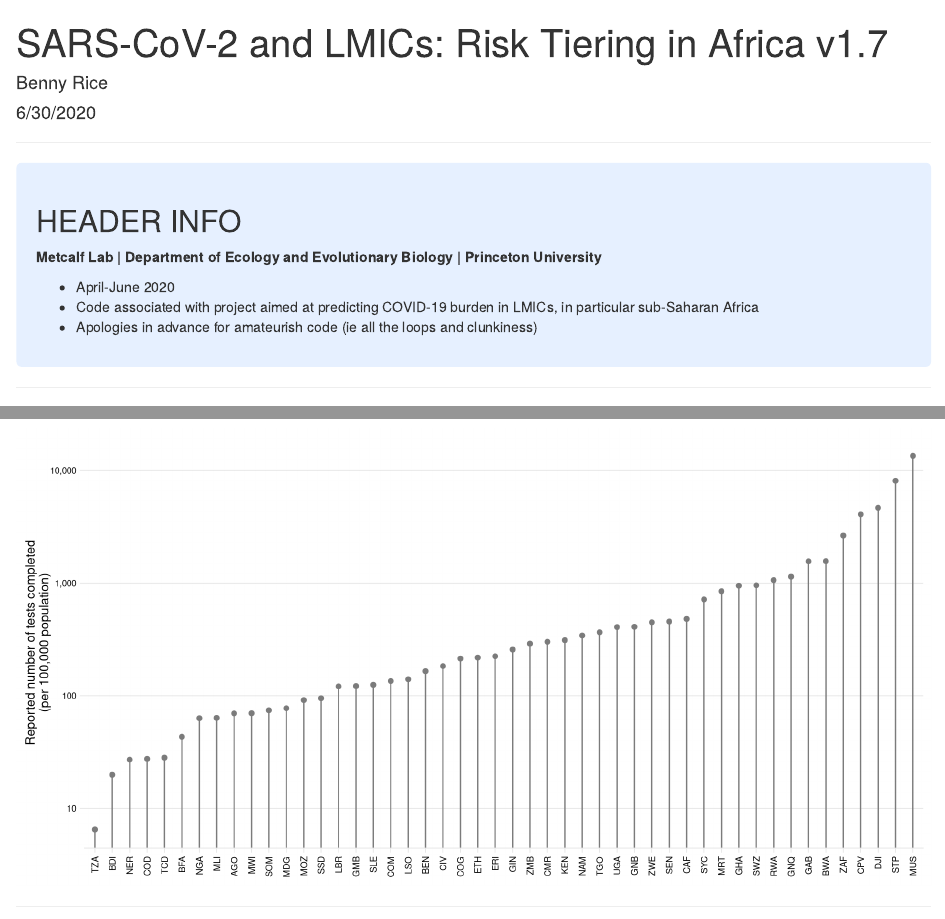
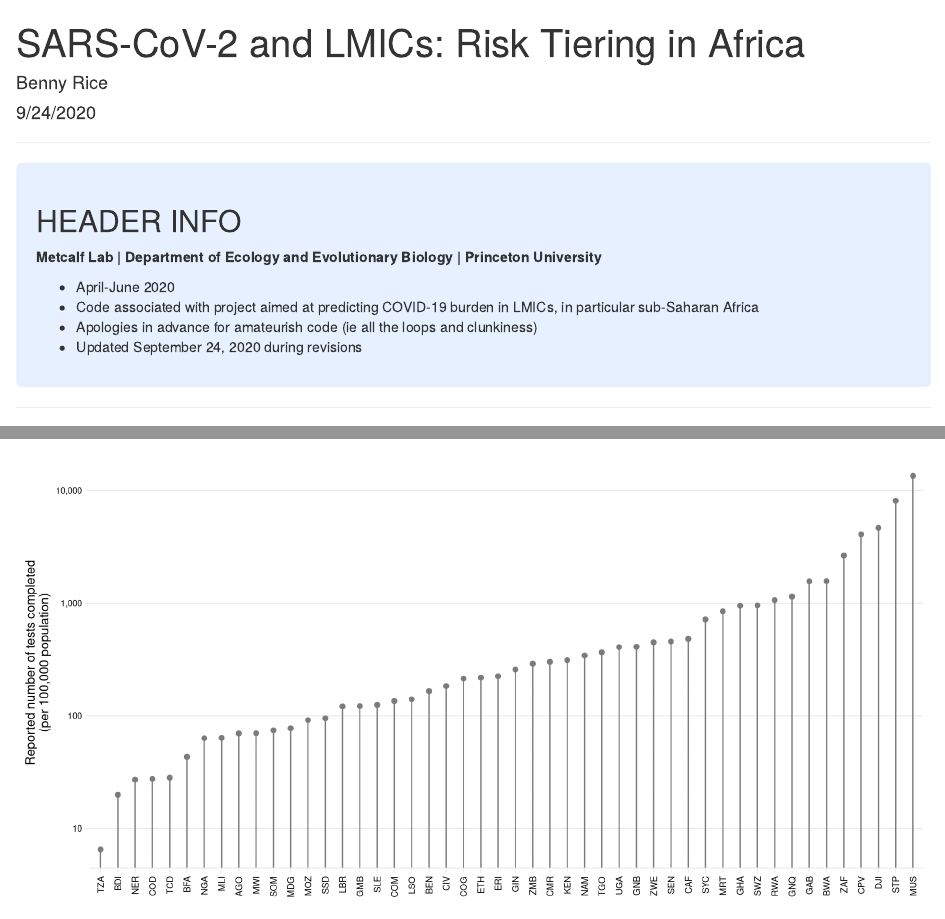
Before and after one commit to labmetcalf/SSA-SARS-CoV-2, an R Markdown document (R/Code_to_make_figures/LMICs_SSA_Figure_S1_v1.7.Rmd): the page in a window 1100 px wide, from its top, and a second part further down, joined at a grey line. Rendered offline with R 4.5, knitr and Pandoc, with nearby package versions; code that draws random numbers runs with fixed seeds of ours; some code elsewhere in the file could not run offline.

Commit message:
September update

```diff
--- a/R/Code_to_make_figures/LMICs_SSA_Figure_S1_v1.7.Rmd
+++ b/R/Code_to_make_figures/LMICs_SSA_Figure_S1_v1.7.Rmd
@@ -1,7 +1,7 @@
 ---
-title: "SARS-CoV-2 and LMICs: Risk Tiering in Africa v1.7"
+title: "SARS-CoV-2 and LMICs: Risk Tiering in Africa"
 author: "Benny Rice"
-date: "6/30/2020"
+date: "9/24/2020"
 output: html_document
 editor_options:
   chunk_output_type: console
@@ -24,6 +24,7 @@ div.blue { background-color:#e6f0ff; border-radius: 5px; padding: 20px;}
 - April-June 2020
 - Code associated with project aimed at predicting COVID-19 burden in LMICs, in particular sub-Saharan Africa
 - Apologies in advance for amateurish code (ie all the loops and clunkiness)
+- Updated September 24, 2020 during revisions
 
 </div>
 
```
